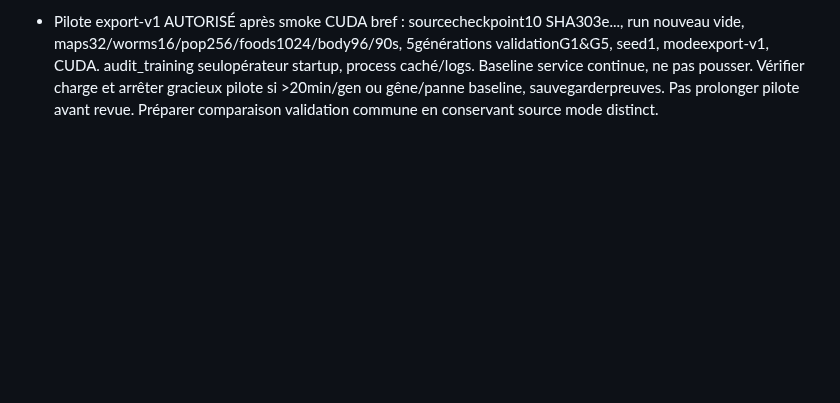
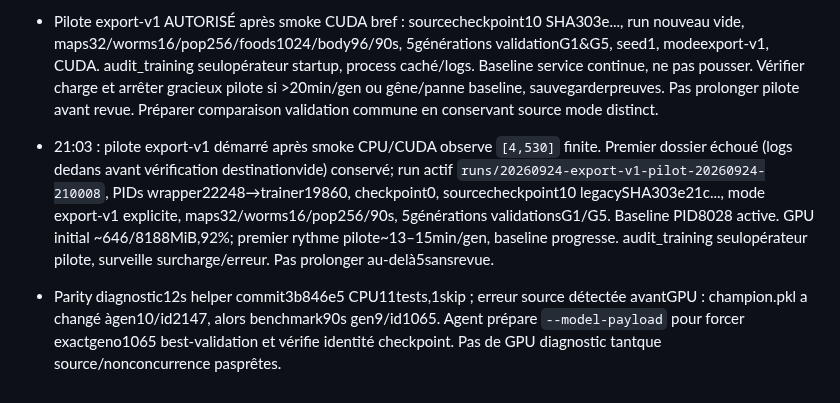
Before and after one commit to pmharquet/SlitherAI, a Markdown page: docs/overnight/STATE.md, the part around the change. GitHub-like rendering; blank space fills up the shorter version.

Commit message:
docs: track separate export sensor pilot and diagnostic provenance

```diff
--- a/docs/overnight/STATE.md
+++ b/docs/overnight/STATE.md
@@ -60,3 +60,5 @@ Mise à jour : 24 septembre 2026, environ 18:50 Europe/Paris.
 - Benchmark adaptatif 90s seed1038282 commitrapport04bc346 : 54,93s→35,30s (1,556×), mais state divergepas94, observationspas96, actions/rewards/finalmetrics identiques. Gate exact échoué : NON déployé. Agent prépare diagnostic mêmechunk/numeric court, aucun nouveauGPU autorisé encore. GPU window restaurée pausefalse/stopfalse/arena19.
 - Capteur export-v1 versionné commit1077be1 et warmstart explicite nouveaurun commit12f8921 revus; superviseur17tests cibléspass, agentreview9pass NEAT resetinnovation/RNG cohérents. Vraie reprise legacy gardeancien mode; nouveauxruns seulement explicites.
 - Pilote export-v1 AUTORISÉ après smoke CUDA bref : sourcecheckpoint10 SHA303e..., run nouveau vide, maps32/worms16/pop256/foods1024/body96/90s, 5générations validationG1&G5, seed1, modeexport-v1, CUDA. audit_training seulopérateur startup, process caché/logs. Baseline service continue, ne pas pousser. Vérifier charge et arrêter gracieux pilote si >20min/gen ou gêne/panne baseline, sauvegarderpreuves. Pas prolonger pilote avant revue. Préparer comparaison validation commune en conservant source mode distinct.
+- 21:03 : pilote export-v1 démarré après smoke CPU/CUDA observe `[4,530]` finite. Premier dossier échoué (logs dedans avant vérification destinationvide) conservé; run actif `runs/20260924-export-v1-pilot-20260924-210008`, PIDs wrapper22248→trainer19860, checkpoint0, sourcecheckpoint10 legacySHA303e21c..., mode export-v1 explicite, maps32/worms16/pop256/90s, 5générations validationsG1/G5. Baseline PID8028 active. GPU initial ~646/8188MiB,92%; premier rythme pilote~13–15min/gen, baseline progresse. audit_training seulopérateur pilote, surveille surcharge/erreur. Pas prolonger au-delà5sansrevue.
+- Parity diagnostic12s helper commit3b846e5 CPU11tests,1skip ; erreur source détectée avantGPU : champion.pkl a changé àgen10/id2147, alors benchmark90s gen9/id1065. Agent prépare `--model-payload` pour forcer exactgeno1065 best-validation et vérifie identité checkpoint. Pas de GPU diagnostic tantque source/nonconcurrence pasprêtes.
```
